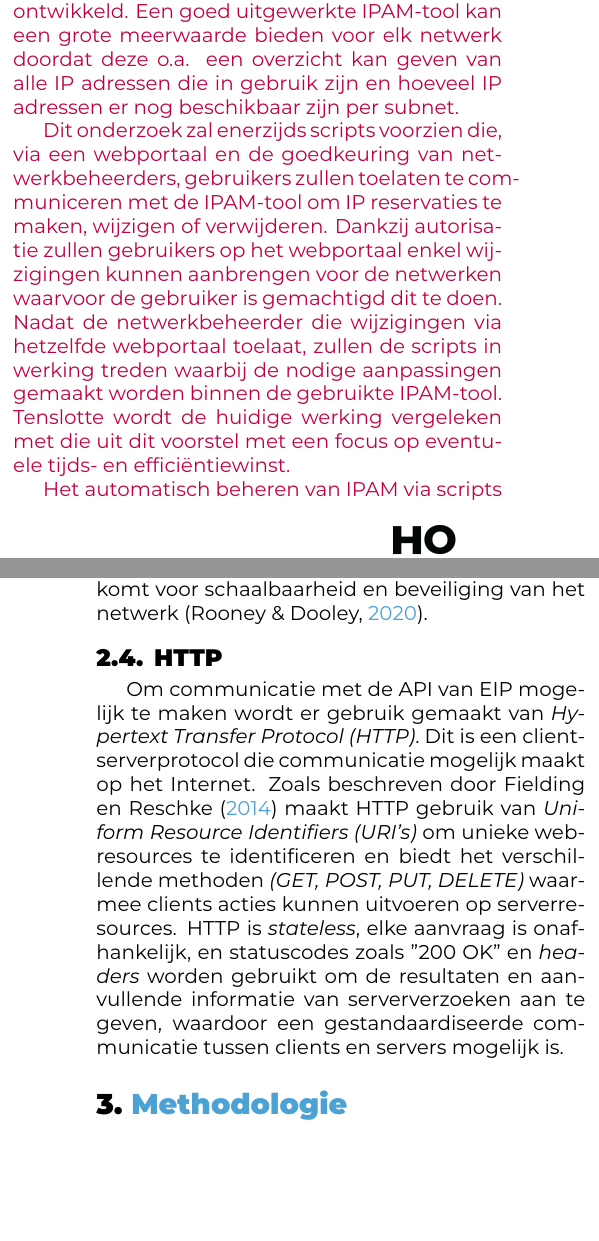
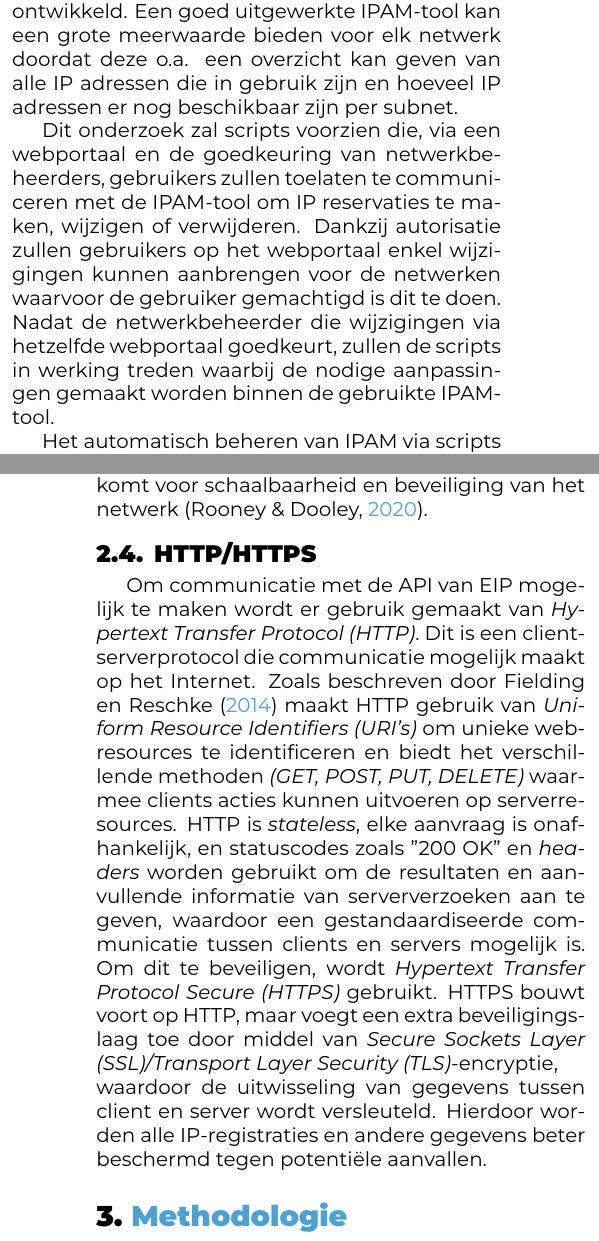
Before and after one commit to stcoppens/Bachelorproef, a LaTeX document (Voorstel/LaTeX Voorstel/Voorstel-BP-StijnCoppens-2324.tex): two parts of the columns of pages 1 and 4 of 5, joined at a grey line, cut so that both start at the same text, the shorter picture padded with empty space. The pictures show the PDF file Voorstel/LaTeX Voorstel/Voorstel-BP-StijnCoppens-2324.pdf that the author committed with the source.

Commit message:
Eerste metingen + laatste aanpassingen aan BP Voorstel

```diff
--- a/Voorstel/LaTeX Voorstel/Voorstel-BP-StijnCoppens-2324.tex
+++ b/Voorstel/LaTeX Voorstel/Voorstel-BP-StijnCoppens-2324.tex
@@ -68 +68,2 @@ Het verminderen van handmatig beheer van netwerkconfiguraties als resultaat van
 
+Om deze uitdagingen aan te pakken, zijn er onder andere geautomatiseerde oplossingen voor Internet Protocol Address Management (IPAM) ontwikkeld. Een goed uitgewerkte IPAM-tool kan een grote meerwaarde bieden voor elk netwerk doordat deze o.a. een overzicht kan geven van alle IP adressen die in gebruik zijn en hoeveel IP adressen er nog beschikbaar zijn per subnet.
@@ -70,7 +70,7 @@ Het verminderen van handmatig beheer van netwerkconfiguraties als resultaat van
 
-\textcolor{purple}{Dit onderzoek zal enerzijds scripts voorzien die, via een webportaal en de goedkeuring van netwerkbeheerders, gebruikers zullen toelaten te communiceren met de IPAM-tool om IP reservaties te maken, wijzigen of verwijderen. Dankzij autorisatie zullen gebruikers op het webportaal enkel wijzigingen kunnen aanbrengen voor de netwerken waarvoor de gebruiker is gemachtigd dit te doen. Nadat de netwerkbeheerder die wijzigingen via hetzelfde webportaal toelaat, zullen de scripts in werking treden waarbij de nodige aanpassingen gemaakt worden binnen de gebruikte IPAM-tool. Tenslotte wordt de huidige werking vergeleken met die uit dit voorstel met een focus op eventuele tijds- en efficiëntiewinst.}
+Dit onderzoek zal scripts voorzien die, via een webportaal en de goedkeuring van netwerkbeheerders, gebruikers zullen toelaten te communiceren met de IPAM-tool om IP reservaties te maken, wijzigen of verwijderen. Dankzij autorisatie zullen gebruikers op het webportaal enkel wijzigingen kunnen aanbrengen voor de netwerken waarvoor de gebruiker gemachtigd is dit te doen. Nadat de netwerkbeheerder die wijzigingen via hetzelfde webportaal goedkeurt, zullen de scripts in werking treden waarbij de nodige aanpassingen gemaakt worden binnen de gebruikte IPAM-tool.
 
-\textcolor{purple}{Het automatisch beheren van IPAM via scripts beoogt niet alleen de efficiëntie van het netwerkbeheer te verhogen, maar ook tijdsbesparingen te realiseren en een meer gestroomlijnde aanpak te bieden. Deze tijdsbesparingen zijn de focus van ons onderzoek, waarbij we de volgende onderzoeksvraag trachten te beantwoorden: Hoe beïnvloedt de implementatie van geautomatiseerde scripts het tijdverbruik voor het toevoegen, wijzigen en verwijderen van nieuwe IP-reserveringen in vergelijking met het huidige handmatige beheerproces?}
+Het automatisch beheren van IPAM via scripts beoogt niet alleen de efficiëntie van het netwerkbeheer te verhogen, maar ook tijdsbesparingen te realiseren en een meer gestroomlijnde aanpak te bieden. Deze tijdsbesparingen zijn de focus van het onderzoek, waarbij we de volgende onderzoeksvraag trachten te beantwoorden: Hoe beïnvloedt de implementatie van geautomatiseerde scripts het tijdverbruik voor het toevoegen, wijzigen en verwijderen van nieuwe IP-reserveringen in vergelijking met het huidige handmatige beheerproces?
 
 \subsection{Probleemstelling}
 \label{sec:probleemstelling}
@@ -78,26 +78,26 @@ Deze bachelorproef zal uitgevoerd worden bij Universiteit Gent (UGent), directie
 
 Deze ongecrypteerde subnetbestanden stellen elk een subnetwerk (een aantal opeenvolgende netwerkadressen) voor en beschrijven cruciale informatie zoals belangrijke naamservers, welk \textit{Virtual Local Area Network (VLAN)} nummer, gateway, etc. Hiernaast bevatten deze zowel alle beschikbare als gereserveerde netwerkadressen met daarbij eventueel enkele regels voor domeinnamen en beveiliging.
 
-\textcolor{purple}{Voor elke netwerkadresreservatie die moet gebeuren, vullen geautoriseerde gebruikers via een webportaal alle nodige info in.
+Voor elke netwerkadresreservatie die moet gebeuren, vullen geautoriseerde gebruikers via een webportaal alle nodige info in.
 Nadat ze deze inzenden stuurt het webportaal een mail naar de groep mailbox van de netwerkbeheerders.
-In deze mail zitten dan alle nodige commando's en teksten om de gevraagde wijzigingen aan te brengen aan de relevante subnetbestanden.} In sommige gevallen dient de netwerkbeheerder eerst zelf nog uit te zoeken welk subnetbestand nodig is op basis van de documentatie en opzoekwerk. Indien de aanvrager van de reservatie dit heeft meegegeven in een veld voorzien voor commentaar, moet de netwerkbeheerder de eventuele domeinnaam- of beveiligingsregels handmatig toevoegen aan de reservatie.
+In deze mail zitten dan alle nodige commando's en teksten om de gevraagde wijzigingen aan te brengen aan de relevante subnetbestanden. In sommige gevallen dient de netwerkbeheerder eerst zelf nog uit te zoeken welk subnetbestand nodig is op basis van de documentatie en opzoekwerk. Indien de aanvrager van de reservatie dit heeft meegegeven in een veld voorzien voor commentaar, moet de netwerkbeheerder de eventuele domeinnaam- of beveiligingsregels handmatig toevoegen aan de reservatie.
 
 Het overzicht van de beschikbare subnetwerken is beschreven in een interne wikipediapagina met daarbij de beschrijving van elk subnetwerk. Deze huidige aanpak brengt meerdere uitdagingen met zich mee:
 \begin{itemize}
-    \item \textbf{Tijd}: Het manueel onderhouden van de \\scripts, subnetbestanden, netwerkadresreservaties (maken en opkuisen) kan veel tijd vragen. \textcolor{purple}{Alle mails met IP registraties moeten elk afzonderlijk bekeken en verwerkt worden.}
+    \item \textbf{Tijd}: Het manueel onderhouden van de \\scripts, subnetbestanden, netwerkadresreservaties (maken en opkuisen) kan veel tijd vragen. Alle mails met IP registraties moeten elk afzonderlijk bekeken en verwerkt worden.
     \item \textbf{Schaalbaarheid}: Doordat elke wijziging het bestaande bestand overschrijft en er dus \\geen historische data is kan men moeilijk trends herkennen. Ook wikipediapagina's moet men manueel bijwerken bij grote wijzigingen in de structuur.
-    \item \textbf{Consistentie}: De huidige aanpak vraagt \\meerdere manuele acties, waardoor die vatbaar is voor menselijke fouten of vergissingen. \textcolor{purple}{Ook het manueel opzoeken van de relevante subnetbestanden als de aanvrager niet weet in welk subnet de aanvraag terecht moet komen, dit kan leiden tot registraties in verkeerde subnetten.}
-    \item \textbf{Beveiliging}: \textcolor{purple}{Zoals beschreven door \textcite{Liao2020} is een van de eerste stappen in een cybersecurity aanval het verzamelen van netwerk informatie via netwerk scan tools zoals Nmap. Het bewaren van alle IP registraties van het volledige domein centraal in cleartext bestanden, zoals nu het geval is, is dan ook een schat aan informatie voor elke individu met al dan niet slechte bedoelingen.}
+    \item \textbf{Consistentie}: De huidige aanpak vraagt \\meerdere manuele acties, waardoor die vatbaar is voor menselijke fouten of vergissingen. Ook het manueel opzoeken van de relevante subnetbestanden als de aanvrager niet weet in welk subnet de aanvraag terecht moet komen, kan leiden tot registraties in verkeerde subnetten.
+    \item \textbf{Beveiliging}: Zoals beschreven door \textcite{Liao2020} is een van de eerste stappen in een cybersecurity aanval het verzamelen van netwerk informatie via netwerk scan tools zoals Nmap. Het bewaren van alle IP registraties van het volledige domein centraal in cleartext bestanden, zoals nu het geval is, is dan ook een schat aan informatie voor elke individu met al dan niet slechte bedoelingen.
 \end{itemize}
 
-UGent is momenteel stappen aan het ondernemen voor het implementeren van \textit{Efficiënt IP (EIP)}, een IPAM-softwarepakket. Dankzij deze implementatie is de verwachting dat de hierboven beschreven indicatoren zullen verbeteren. \textcolor{purple}{Om de onderzoeksvraag te beantwoorden zullen er metingen gedaan worden betreffende tijdverbruik. Hierbij zal de huidige manier van werken in tijdsgebruik vergeleken worden met die na de implementatie van het webportaal.}
+UGent is momenteel stappen aan het ondernemen voor het implementeren van \textit{Efficiënt IP (EIP)}, een IPAM-softwarepakket. Dankzij deze implementatie is de verwachting dat de hierboven beschreven indicatoren zullen verbeteren. Om de onderzoeksvraag te beantwoorden zullen er metingen gedaan worden betreffende tijdverbruik. Hierbij zal de huidige manier van werken in tijdsgebruik vergeleken worden met die na de implementatie van het webportaal.
 
 \subsection{Doelstelling}
 \label{sec:doelstelling}
 Deze bachelorproef zal een abstractielaag maken boven EIP waarbij scripts via de \textit{Application Programming Interface (API)} van EIP \\commando's zullen uitvoeren op EIP.
 Door de omvang van het EIP-project is het binnen de voorziene tijd van de bachelorproef niet haalbaar om UGent volledig over te zetten op de werking van EIP. Aangezien dit kritische componenten zijn, zal alles eerst uitvoerig getest worden waarbij elke stap in de migratie naar EIP weloverwogen is.
 
-Daarom stel ik als doel om een eerste versie op te leveren van een webportaal waarop men reeds één of meerdere netwerkadresreservaties kan aanmaken, wijzigen of verwijderen. \textcolor{purple}{Aangezien elk subnet specifiek is voor bepaalde verdiepingen, gebouwen en/of vakgroepen, en elke medewerker binnen UGent tot een specifieke vakgroep behoort, zullen we deze informatie gebruiken om te bepalen voor welke relevante subnetten de aanvrager wijzigingen kan aanvragen.} Deze aanvragen komen in een duidelijk overzicht terecht waar de netwerkbeheerders al dan niet \\openstaande reservaties kunnen wijzigen, goedkeuren of weigeren. Na goedkeuring worden de scripts gebruikt om de reservaties toe te passen in EIP.
+Daarom stel ik als doel om een eerste versie op te leveren van een webportaal waarop men reeds één of meerdere netwerkadresreservaties kan aanmaken, wijzigen of verwijderen. Aangezien elk subnet specifiek is voor bepaalde verdiepingen, gebouwen en/of vakgroepen, en elke medewerker binnen UGent tot een specifieke vakgroep behoort, zullen we deze informatie gebruiken om te bepalen voor welke relevante subnetten de aanvrager wijzigingen kan aanvragen. Deze aanvragen komen in een duidelijk overzicht terecht waar de netwerkbeheerders al dan niet \\openstaande reservaties kunnen wijzigen, goedkeuren of weigeren. Na goedkeuring worden de scripts gebruikt om de reservaties toe te passen in EIP.
 
 Dit project geeft een antwoord op de vraag: Hoe kunnen netwerkbeheerders hun werk vereenvoudigen door het gebruik van scripts?
 Het beoogde resultaat is:
@@ -166,12 +166,13 @@ Naast de vele uitdagingen die zowel DNS als DHCP met zich meebrengen, is het beh
 Een mogelijke oplossing hiervoor is het gebruiken van IP Address Management (IPAM) via softwarepakketten die IPAM aanbieden.
 IPAM laat toe IP-adressen efficiënt te beheren in een netwerk, het leidt tot een gestructureerde aanpak waardoor conflicten tussen subnetten worden vermeden. Het geeft een compleet overzicht van het netwerk met percentages van hoeveel adressen beschikbaar en in gebruik zijn. IPAM geeft eveneens de mogelijkheid om de historiek bij te houden waardoor het van pas komt voor schaalbaarheid en beveiliging van het netwerk \autocite{Rooney2020}.
 
-\subsection{HTTP}
+\subsection{HTTP/HTTPS}
 Om communicatie met de API van EIP mogelijk te maken wordt er gebruik gemaakt van \textit{Hypertext Transfer Protocol (HTTP)}. Dit is een client-serverprotocol die communicatie mogelijk maakt op het Internet. Zoals beschreven door \textcite{Fielding2014} maakt HTTP gebruik van \textit{Uniform Resource Identifiers (URI's)} om unieke web-resources te identificeren en biedt het verschillende methoden \textit{(GET, POST, PUT, DELETE)} waarmee clients acties kunnen uitvoeren op serverresources. HTTP is \textit{stateless}, elke aanvraag is onafhankelijk, en statuscodes zoals "200 OK"\ en \textit{headers} worden gebruikt om de resultaten en aanvullende informatie van serververzoeken aan te geven, waardoor een gestandaardiseerde communicatie tussen clients en servers mogelijk is.
+Om dit te beveiligen, wordt \textit{Hypertext Transfer Protocol Secure (HTTPS)} gebruikt. HTTPS bouwt voort op HTTP, maar voegt een extra beveiligingslaag toe door middel van \textit{Secure Sockets Layer (SSL)/Transport Layer Security (TLS)}-encryptie, \\waardoor de uitwisseling van gegevens tussen client en server wordt versleuteld. Hierdoor worden alle IP-registraties en andere gegevens beter beschermd tegen potentiële aanvallen.
 
 \section{Methodologie}
 \label{sec:methodologie}
-In dit hoofdstuk wordt beschreven \textcolor{purple}{hoe lang en hoe de nodige metrics voor de onderzoeksvraag worden opgemeten,} welke software het project gebruikt, hoe deze worden toegepast, en welke fases het project zal doorlopen.
+In dit hoofdstuk wordt beschreven hoe lang en hoe de nodige metrics voor de onderzoeksvraag worden opgemeten, welke software het project gebruikt, hoe deze worden toegepast, en welke fases het project zal doorlopen.
 
 \subsection{Software}
 Alle scripts worden geschreven in \textbf{Visual studio code} in de programmeertaal \textbf{Python}.
```
Also changed, not shown: Documenten HoGent/Vertrouwelijkheid.pdf, Voorstel/LaTeX Voorstel/Voorstel-BP-StijnCoppens-2324.pdf, Voorstel/LaTeX Voorstel/Voorstel-BP-StijnCoppens-2324.tex (19 more changed lines), 7 other files.
